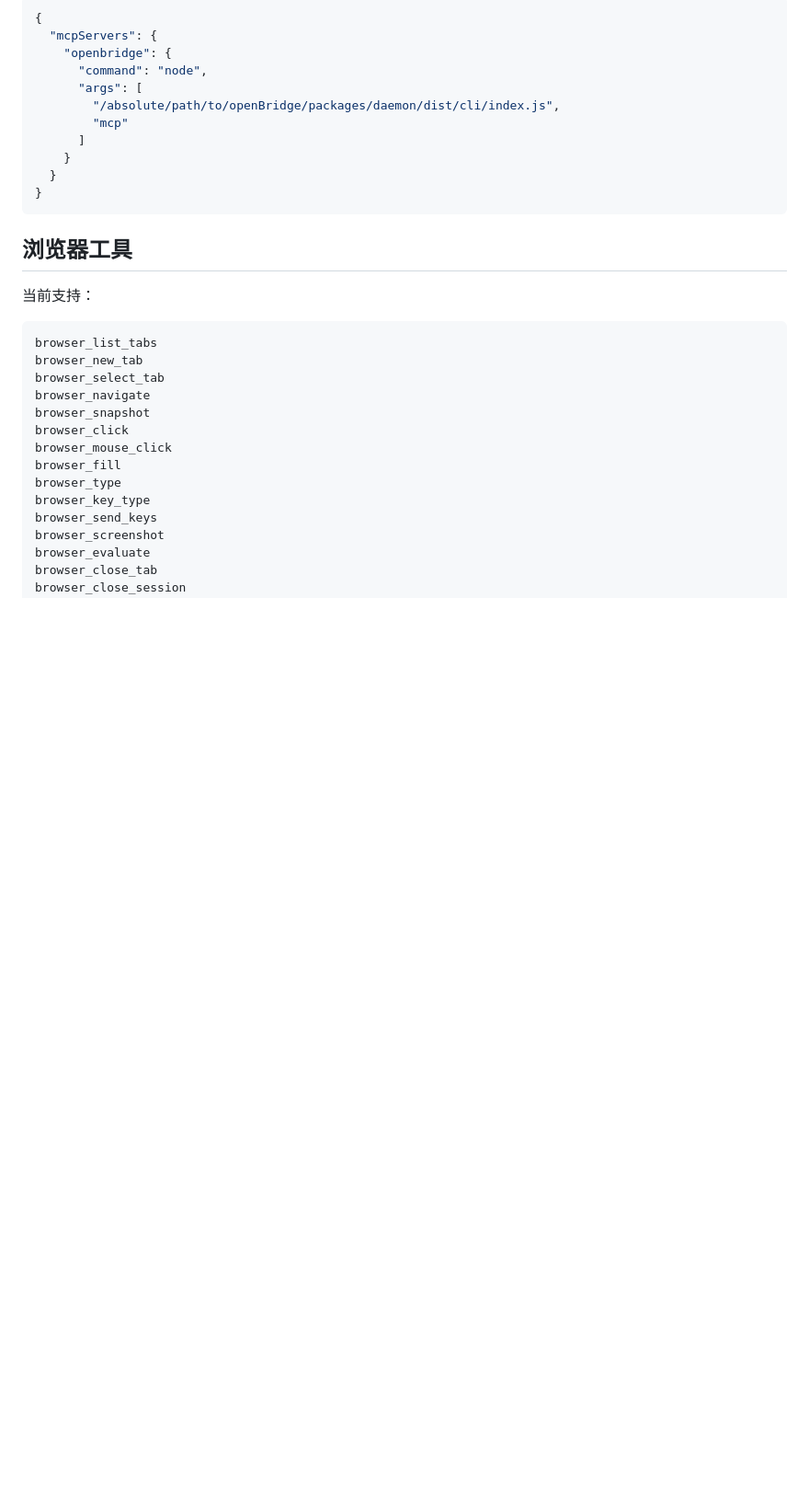
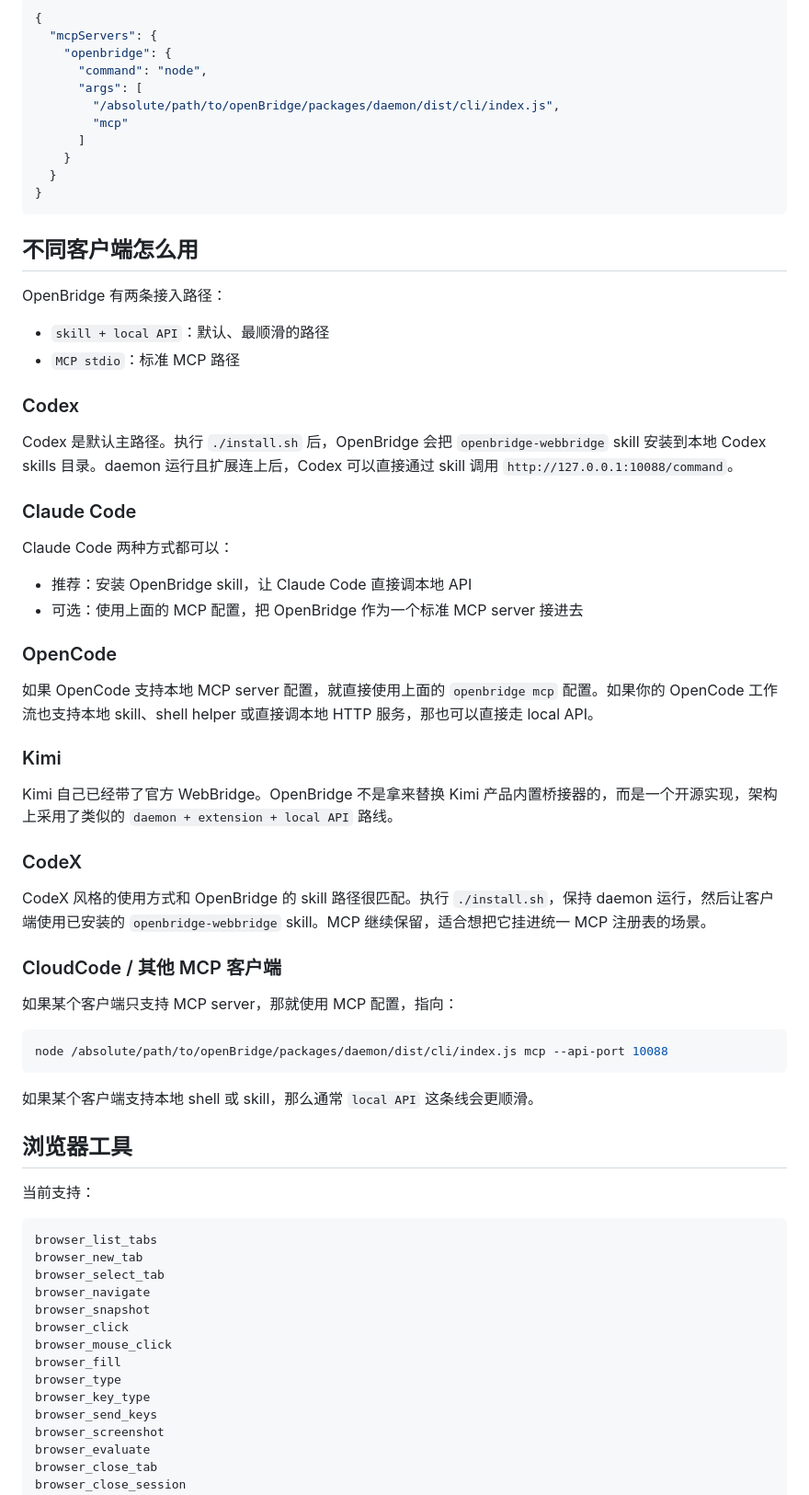
Before and after one commit to 60ke/openBridge, a Markdown page: README.zh-CN.md, the part around the change. Shown at 92% size. GitHub-like rendering; blank space fills up the shorter version.

````diff
--- a/README.zh-CN.md
+++ b/README.zh-CN.md
@@ -119,6 +119,46 @@ curl -s -X POST http://127.0.0.1:10088/command \
 }
 ```
 
+## 不同客户端怎么用
+
+OpenBridge 有两条接入路径：
+
+- `skill + local API`：默认、最顺滑的路径
+- `MCP stdio`：标准 MCP 路径
+
+### Codex
+
+Codex 是默认主路径。执行 `./install.sh` 后，OpenBridge 会把 `openbridge-webbridge` skill 安装到本地 Codex skills 目录。daemon 运行且扩展连上后，Codex 可以直接通过 skill 调用 `http://127.0.0.1:10088/command`。
+
+### Claude Code
+
+Claude Code 两种方式都可以：
+
+- 推荐：安装 OpenBridge skill，让 Claude Code 直接调本地 API
+- 可选：使用上面的 MCP 配置，把 OpenBridge 作为一个标准 MCP server 接进去
+
+### OpenCode
+
+如果 OpenCode 支持本地 MCP server 配置，就直接使用上面的 `openbridge mcp` 配置。如果你的 OpenCode 工作流也支持本地 skill、shell helper 或直接调本地 HTTP 服务，那也可以直接走 local API。
+
+### Kimi
+
+Kimi 自己已经带了官方 WebBridge。OpenBridge 不是拿来替换 Kimi 产品内置桥接器的，而是一个开源实现，架构上采用了类似的 `daemon + extension + local API` 路线。
+
+### CodeX
+
+CodeX 风格的使用方式和 OpenBridge 的 skill 路径很匹配。执行 `./install.sh`，保持 daemon 运行，然后让客户端使用已安装的 `openbridge-webbridge` skill。MCP 继续保留，适合想把它挂进统一 MCP 注册表的场景。
+
+### CloudCode / 其他 MCP 客户端
+
+如果某个客户端只支持 MCP server，那就使用 MCP 配置，指向：
+
+```bash
+node /absolute/path/to/openBridge/packages/daemon/dist/cli/index.js mcp --api-port 10088
+```
+
+如果某个客户端支持本地 shell 或 skill，那么通常 `local API` 这条线会更顺滑。
+
 ## 浏览器工具
 
 当前支持：
````
Also changed, not shown: README.md (+40 -0 lines).
